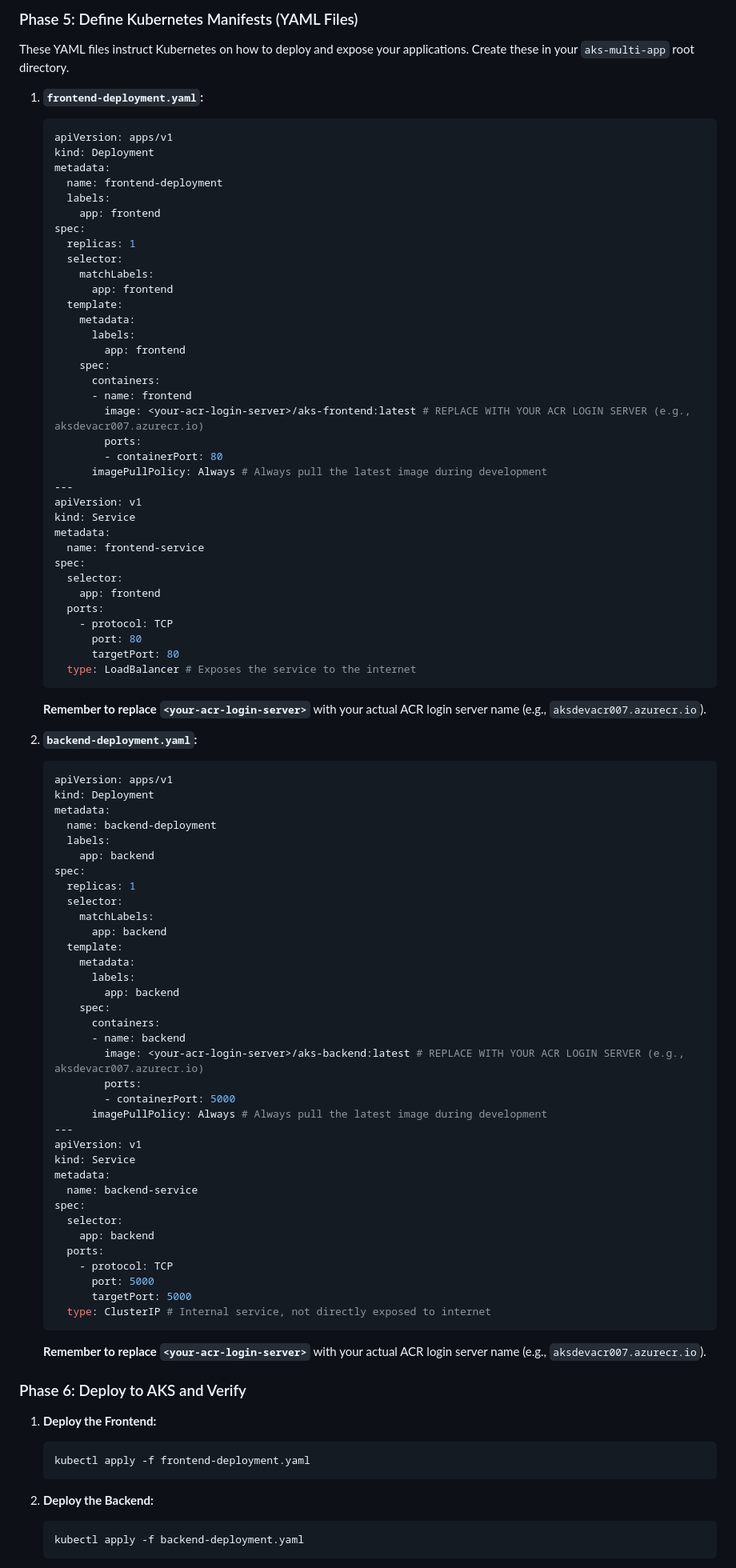
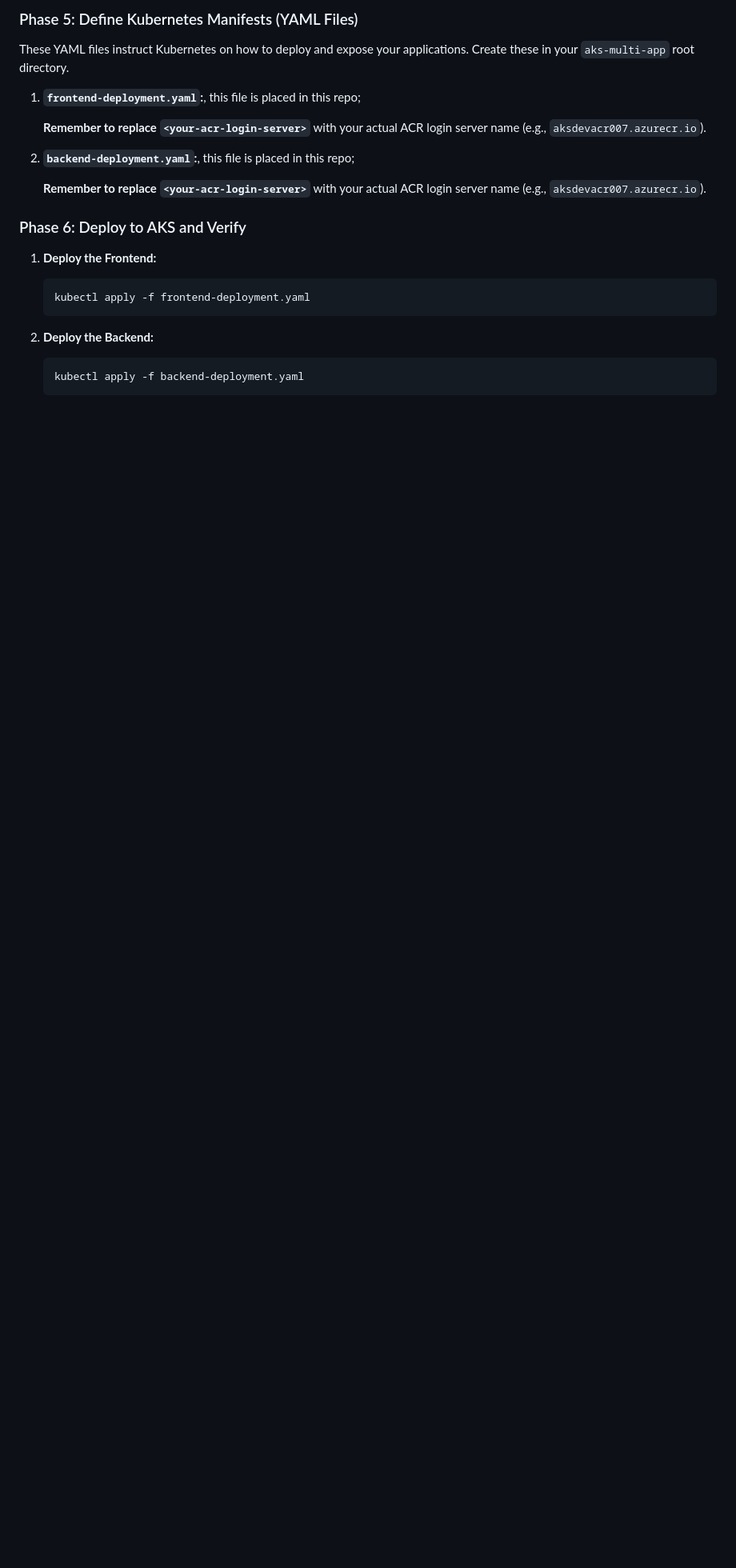
Before and after one commit to manoj-2606/My-Projects, a Markdown page: Project7/README.md, the part around the change. Shown: that part at 80% size. Drawn GitHub-style; blank space fills up the shorter version.

````diff
--- a/Project7/README.md
+++ b/Project7/README.md
@@ -220,84 +220,12 @@ This step correctly sets up permissions for AKS to pull images from your ACR usi
 
 These YAML files instruct Kubernetes on how to deploy and expose your applications. Create these in your `aks-multi-app` root directory.
 
-1.  **`frontend-deployment.yaml`:**
-    ```yaml
-    apiVersion: apps/v1
-    kind: Deployment
-    metadata:
-      name: frontend-deployment
-      labels:
-        app: frontend
-    spec:
-      replicas: 1
-      selector:
-        matchLabels:
-          app: frontend
-      template:
-        metadata:
-          labels:
-            app: frontend
-        spec:
-          containers:
-          - name: frontend
-            image: <your-acr-login-server>/aks-frontend:latest # REPLACE WITH YOUR ACR LOGIN SERVER (e.g., aksdevacr007.azurecr.io)
-            ports:
-            - containerPort: 80
-          imagePullPolicy: Always # Always pull the latest image during development
-    ---
-    apiVersion: v1
-    kind: Service
-    metadata:
-      name: frontend-service
-    spec:
-      selector:
-        app: frontend
-      ports:
-        - protocol: TCP
-          port: 80
-          targetPort: 80
-      type: LoadBalancer # Exposes the service to the internet
-    ```
+1.  **`frontend-deployment.yaml`:**, this file is placed in this repo;
+
     **Remember to replace `<your-acr-login-server>`** with your actual ACR login server name (e.g., `aksdevacr007.azurecr.io`).
 
-2.  **`backend-deployment.yaml`:**
-    ```yaml
-    apiVersion: apps/v1
-    kind: Deployment
-    metadata:
-      name: backend-deployment
-      labels:
-        app: backend
-    spec:
-      replicas: 1
-      selector:
-        matchLabels:
-          app: backend
-      template:
-        metadata:
-          labels:
-            app: backend
-        spec:
-          containers:
-          - name: backend
-            image: <your-acr-login-server>/aks-backend:latest # REPLACE WITH YOUR ACR LOGIN SERVER (e.g., aksdevacr007.azurecr.io)
-            ports:
-            - containerPort: 5000
-          imagePullPolicy: Always # Always pull the latest image during development
-    ---
-    apiVersion: v1
-    kind: Service
-    metadata:
-      name: backend-service
-    spec:
-      selector:
-        app: backend
-      ports:
-        - protocol: TCP
-          port: 5000
-          targetPort: 5000
-      type: ClusterIP # Internal service, not directly exposed to internet
-    ```
+2.  **`backend-deployment.yaml`:**, this file is placed in this repo;
+
     **Remember to replace `<your-acr-login-server>`** with your actual ACR login server name (e.g., `aksdevacr007.azurecr.io`).
 
 ### Phase 6: Deploy to AKS and Verify
````
